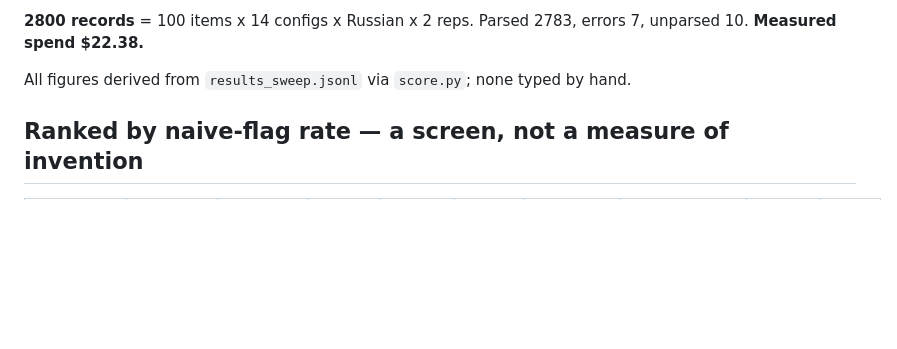
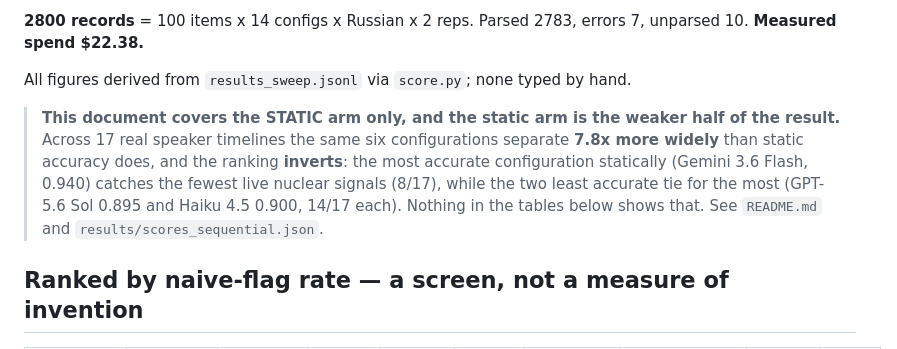
Before and after one commit to hcss-utils/russian-redline-eval, a Markdown page: RESULTS.md, the part around the change. GitHub-like rendering; blank space fills up the shorter version.

Commit message:
RESULTS.md covered the static arm and did not say the static arm is the weak half
Cross-checked the headline figures across all five deliverables -- submission,
README, RESULTS, the app, the board artefact. Every one carries 283 / 238 / 154 /
0.890-0.945 / 18.5%. Only RESULTS.md lacks the 7.8x ratio, and that is correct:
it documents the static arm.

But the project's own finding is that static accuracy is the WRONG number, and a
reader landing on the static results document was not told that. It now opens
with a pointer: across 17 timelines the same six configurations separate 7.8x
more widely and the ranking inverts, with the most accurate static configuration
catching the fewest live signals -- none of which the tables below show.

Recomputed both headline findings from the records while checking: 283 flagged,
0 invented, 238 formatting of which 154 channel markup, 18.47%; static span 4.5
points against sequential 35.3, ratio 7.84x, monotone with both ties intact.

Co-Authored-By: Claude Opus 5 (1M context) <noreply@anthropic.com>
Claude-Session: https://claude.ai/code/session_01UoR57xhkWBEsX2o9yzWVuZ

```diff
--- a/RESULTS.md
+++ b/RESULTS.md
@@ -12,6 +12,13 @@
 **2800 records** = 100 items x 14 configs x Russian x 2 reps. Parsed 2783, errors 7, unparsed 10. **Measured spend $22.38.**
 
 All figures derived from `results_sweep.jsonl` via `score.py`; none typed by hand.
+
+> **This document covers the STATIC arm only, and the static arm is the weaker half of the result.**
+> Across 17 real speaker timelines the same six configurations separate **7.8x more widely** than
+> static accuracy does, and the ranking **inverts**: the most accurate configuration statically
+> (Gemini 3.6 Flash, 0.940) catches the fewest live nuclear signals (8/17), while the two least
+> accurate tie for the most (GPT-5.6 Sol 0.895 and Haiku 4.5 0.900, 14/17 each). Nothing in the
+> tables below shows that. See `README.md` and `results/scores_sequential.json`.
 
 ## Ranked by naive-flag rate — a screen, not a measure of invention
 
```
